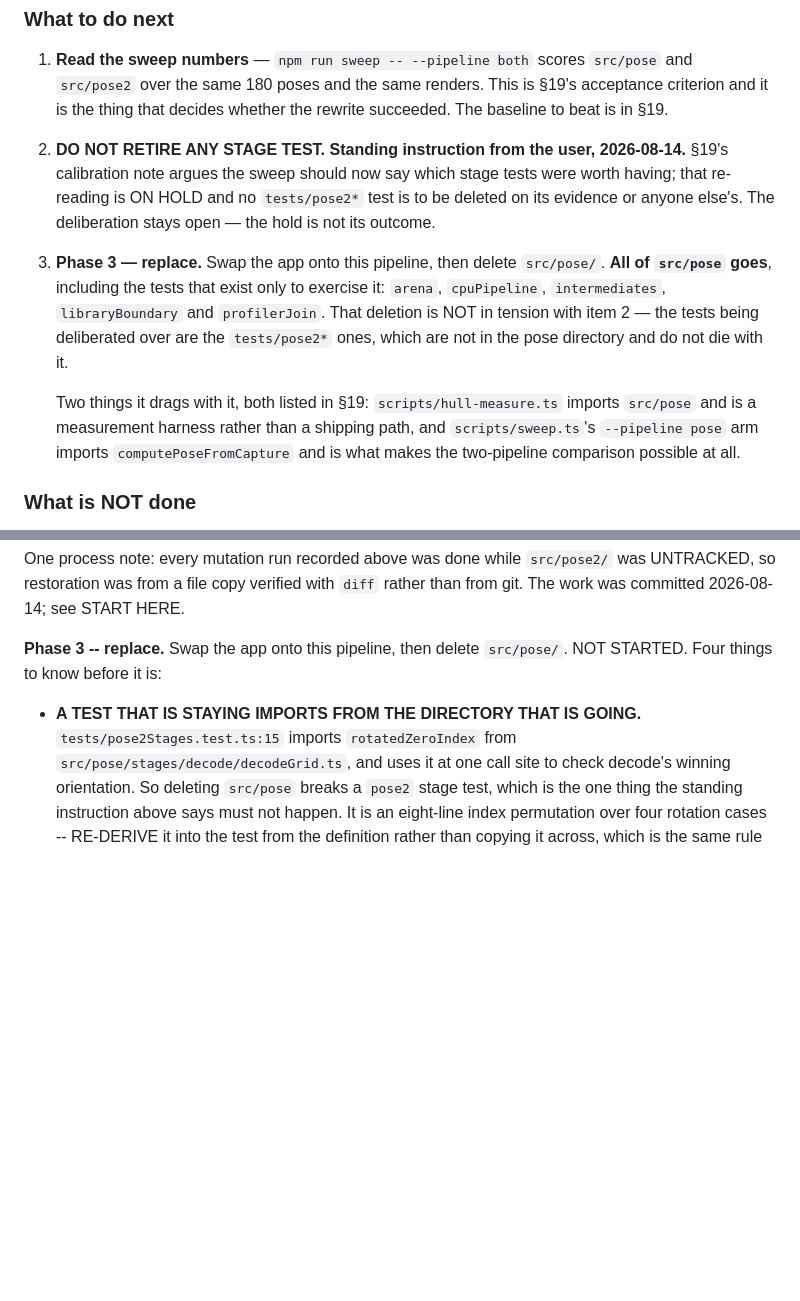
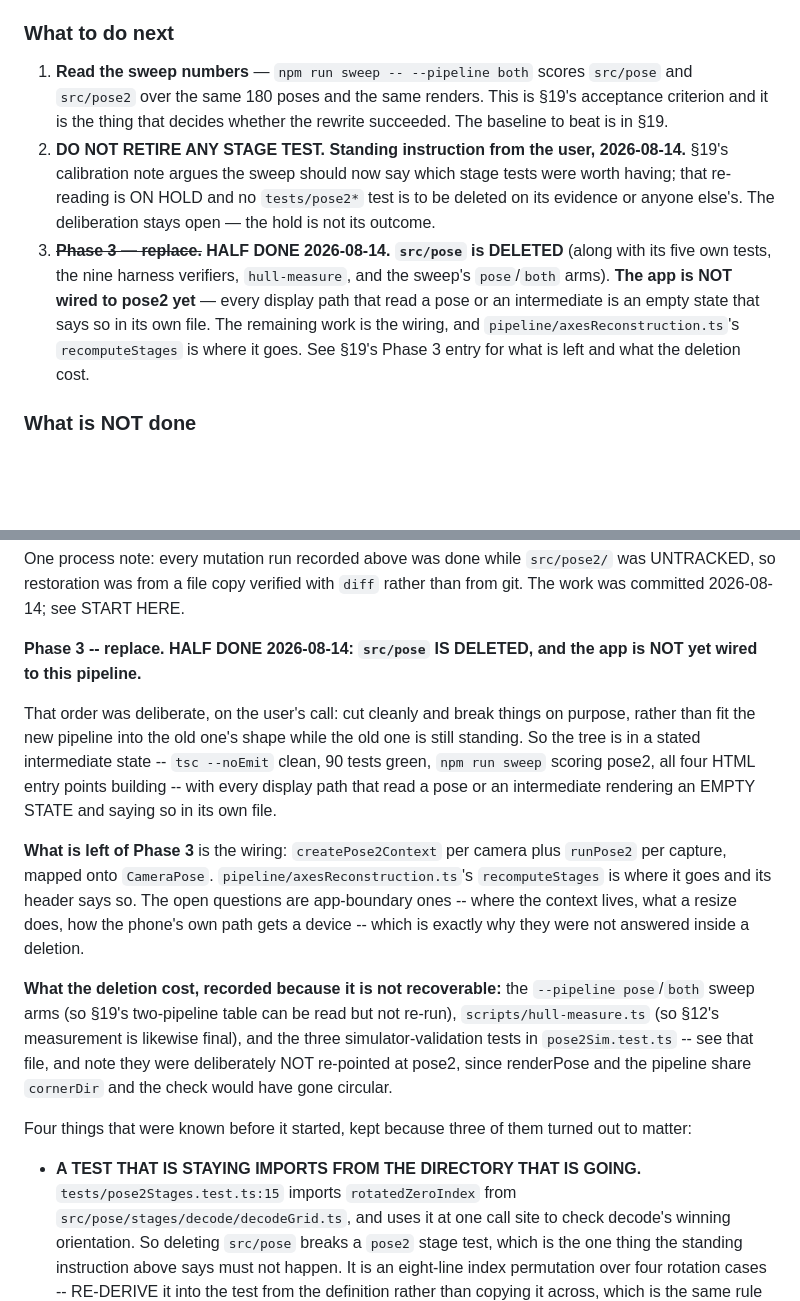
Before and after one commit to Zakgriffin/table-topple, a Markdown page: full_system_breakdown.md, 2 parts joined by grey strips. GitHub-like rendering; blank space fills up the shorter version.

Commit message:
Phase 3 is half done: the old pipeline is gone, the app is not yet on the new one
Records the state the deletion actually left, which is neither "not started" nor
"replaced": src/pose is deleted, the app runs against no pose at all, and the
wiring to src/pose2 is the work that remains.

Also records what the deletion made unrepeatable rather than merely undone --
the two-pipeline sweep comparison, the line-hull measurement, and the three
simulator-validation tests. Each is READ-only now: the numbers are in §19 and
§12, and nothing can re-derive them.

Co-Authored-By: Claude Opus 5 <noreply@anthropic.com>

```diff
--- a/full_system_breakdown.md
+++ b/full_system_breakdown.md
@@ -54,17 +54,13 @@ protect is checkable by reading one screen.
    stage tests were worth having; that re-reading is ON HOLD and no
    `tests/pose2*` test is to be deleted on its evidence or anyone else's. The
    deliberation stays open — the hold is not its outcome.
-3. **Phase 3 — replace.** Swap the app onto this pipeline, then delete
-   `src/pose/`. **All of `src/pose` goes**, including the tests that exist only
-   to exercise it: `arena`, `cpuPipeline`, `intermediates`, `libraryBoundary`
-   and `profilerJoin`. That deletion is NOT in tension with item 2 — the tests
-   being deliberated over are the `tests/pose2*` ones, which are not in the pose
-   directory and do not die with it.
-
-   Two things it drags with it, both listed in §19: `scripts/hull-measure.ts`
-   imports `src/pose` and is a measurement harness rather than a shipping path,
-   and `scripts/sweep.ts`'s `--pipeline pose` arm imports `computePoseFromCapture`
-   and is what makes the two-pipeline comparison possible at all.
+3. ~~**Phase 3 — replace.**~~ **HALF DONE 2026-08-14. `src/pose` is DELETED**
+   (along with its five own tests, the nine harness verifiers, `hull-measure`,
+   and the sweep's `pose`/`both` arms). **The app is NOT wired to pose2 yet** —
+   every display path that read a pose or an intermediate is an empty state that
+   says so in its own file. The remaining work is the wiring, and
+   `pipeline/axesReconstruction.ts`'s `recomputeStages` is where it goes. See
+   §19's Phase 3 entry for what is left and what the deletion cost.
 
 ### What is NOT done
 
@@ -2774,8 +2770,32 @@ One process note: every mutation run recorded above was done while `src/pose2/`
 was UNTRACKED, so restoration was from a file copy verified with `diff` rather
 than from git. The work was committed 2026-08-14; see START HERE.
 
-**Phase 3 -- replace.** Swap the app onto this pipeline, then delete
-`src/pose/`. NOT STARTED. Four things to know before it is:
+**Phase 3 -- replace. HALF DONE 2026-08-14: `src/pose` IS DELETED, and the app
+is NOT yet wired to this pipeline.**
+
+That order was deliberate, on the user's call: cut cleanly and break things on
+purpose, rather than fit the new pipeline into the old one's shape while the old
+one is still standing. So the tree is in a stated intermediate state --
+`tsc --noEmit` clean, 90 tests green, `npm run sweep` scoring pose2, all four
+HTML entry points building -- with every display path that read a pose or an
+intermediate rendering an EMPTY STATE and saying so in its own file.
+
+**What is left of Phase 3** is the wiring: `createPose2Context` per camera plus
+`runPose2` per capture, mapped onto `CameraPose`. `pipeline/axesReconstruction.ts`'s
+`recomputeStages` is where it goes and its header says so. The open questions are
+app-boundary ones -- where the context lives, what a resize does, how the phone's
+own path gets a device -- which is exactly why they were not answered inside a
+deletion.
+
+**What the deletion cost, recorded because it is not recoverable:** the
+`--pipeline pose`/`both` sweep arms (so §19's two-pipeline table can be read but
+not re-run), `scripts/hull-measure.ts` (so §12's measurement is likewise final),
+and the three simulator-validation tests in `pose2Sim.test.ts` -- see that file,
+and note they were deliberately NOT re-pointed at pose2, since renderPose and the
+pipeline share `cornerDir` and the check would have gone circular.
+
+Four things that were known before it started, kept because three of them turned
+out to matter:
 
 - **A TEST THAT IS STAYING IMPORTS FROM THE DIRECTORY THAT IS GOING.**
   `tests/pose2Stages.test.ts:15` imports `rotatedZeroIndex` from
```
